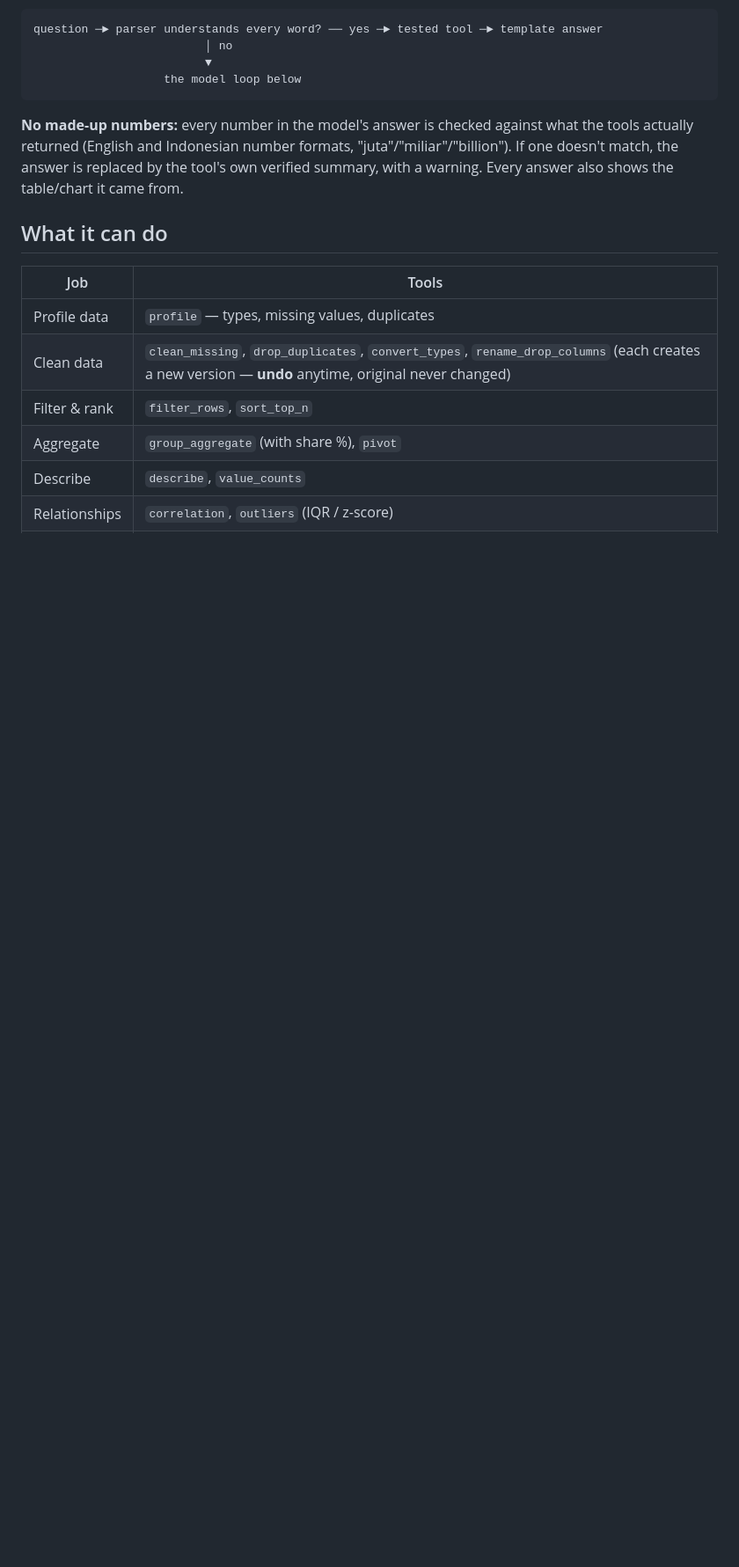
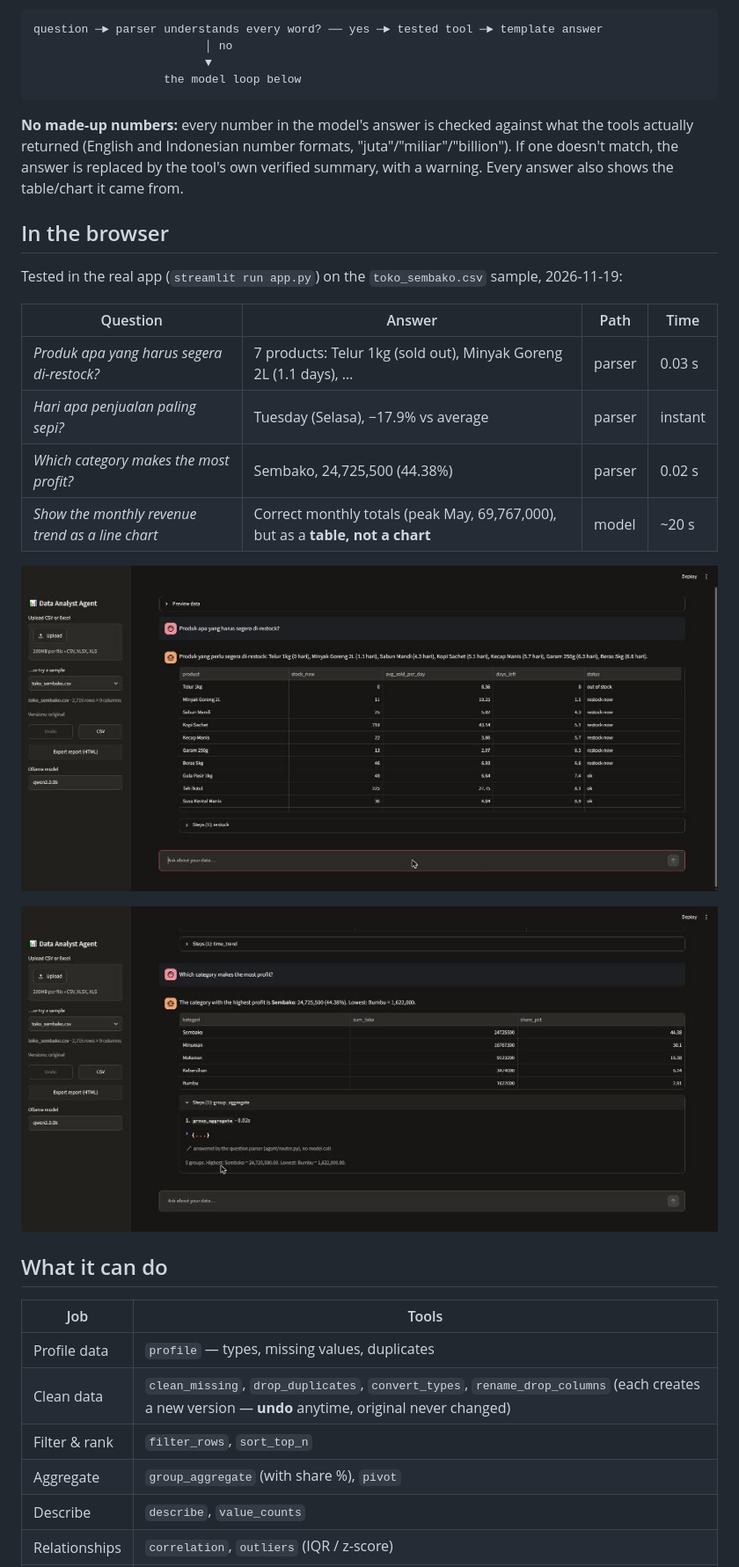
Before and after one commit to andrewemmanuelyohanson31-ship-it/data-analyst-agent, a Markdown page: README.md, the part around the change. Shown at 88% size. Drawn GitHub-style; pictures changed too: docs/screenshots/parser-steps.jpg (added), docs/screenshots/restock-answer.jpg (added); blank space fills up the shorter version.

Commit message:
Add browser test results and screenshots

```diff
--- a/README.md
+++ b/README.md
@@ -37,6 +37,21 @@ question ─► parser understands every word? ── yes ─► tested tool ─
 **No made-up numbers:** every number in the model's answer is checked against what the tools actually
 returned (English and Indonesian number formats, "juta"/"miliar"/"billion"). If one doesn't match, the answer
 is replaced by the tool's own verified summary, with a warning. Every answer also shows the table/chart it came from.
+
+## In the browser
+
+Tested in the real app (`streamlit run app.py`) on the `toko_sembako.csv` sample, 2026-11-19:
+
+| Question | Answer | Path | Time |
+|---|---|---|---|
+| *Produk apa yang harus segera di-restock?* | 7 products: Telur 1kg (sold out), Minyak Goreng 2L (1.1 days), … | parser | 0.03 s |
+| *Hari apa penjualan paling sepi?* | Tuesday (Selasa), −17.9% vs average | parser | instant |
+| *Which category makes the most profit?* | Sembako, 24,725,500 (44.38%) | parser | 0.02 s |
+| *Show the monthly revenue trend as a line chart* | Correct monthly totals (peak May, 69,767,000), but as a **table, not a chart** | model | ~20 s |
+
+![Restock answer](docs/screenshots/restock-answer.jpg)
+
+![Answered by the question parser, shown in the Steps panel](docs/screenshots/parser-steps.jpg)
 
 ## What it can do
 
```
Also changed, not shown: 2 other files.
